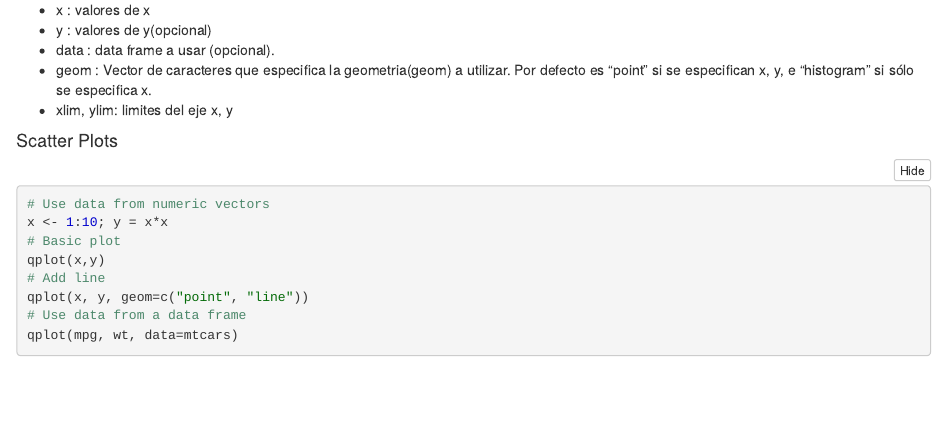
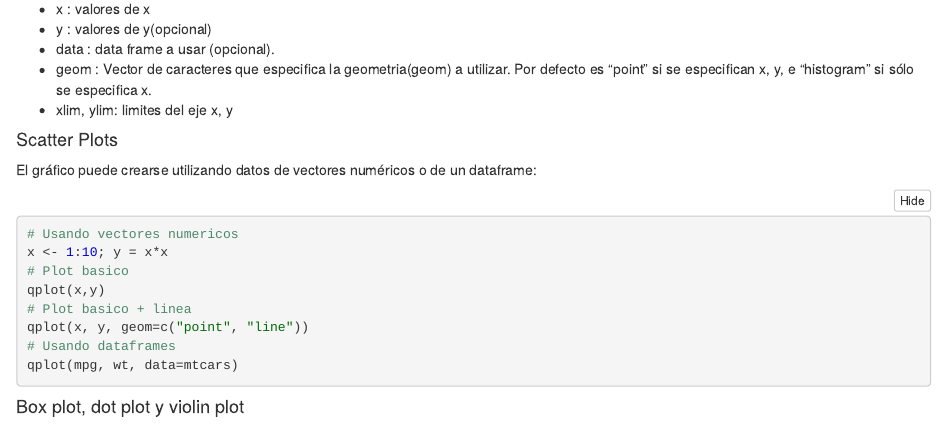
Before and after one commit to deimerin/r-tutorial-1, an R Markdown document (r-tutorial.Rmd): the page in a window 1100 px wide, from 6870 px down before the commit and from 7120 px down after it, so that both start at the same text. The pictures show the output file r-tutorial.nb.html that the author committed with the source, opened offline.

Commit message:
more qplot

````diff
--- a/r-tutorial.Rmd
+++ b/r-tutorial.Rmd
@@ -271,14 +271,18 @@ qplot(x, y=NULL, data, geom="auto", xlim = c(NA, NA), ylim =c(NA, NA))
 - xlim, ylim: limites del eje x, y
 
 #### Scatter Plots
+El gráfico puede crearse utilizando datos de vectores numéricos o de un dataframe:
 
 ```{r}
-# Use data from numeric vectors
+# Usando vectores numericos
 x <- 1:10; y = x*x
-# Basic plot
+# Plot basico
 qplot(x,y)
-# Add line
+# Plot basico + linea
 qplot(x, y, geom=c("point", "line"))
-# Use data from a data frame
+# Usando dataframes
 qplot(mpg, wt, data=mtcars)
 ```
+
+
+#### Box plot, dot plot y violin plot
````
Also changed, not shown: r-tutorial.nb.html.
